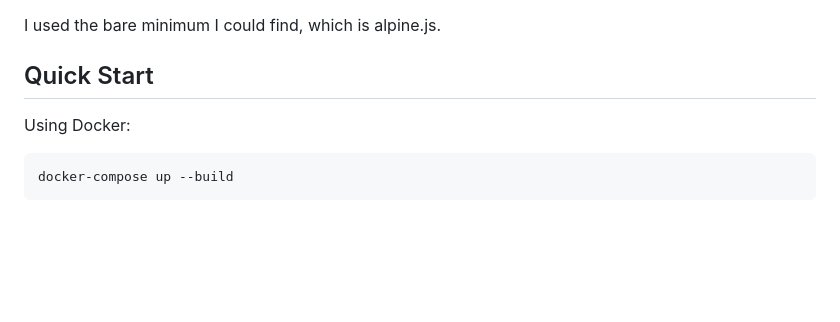
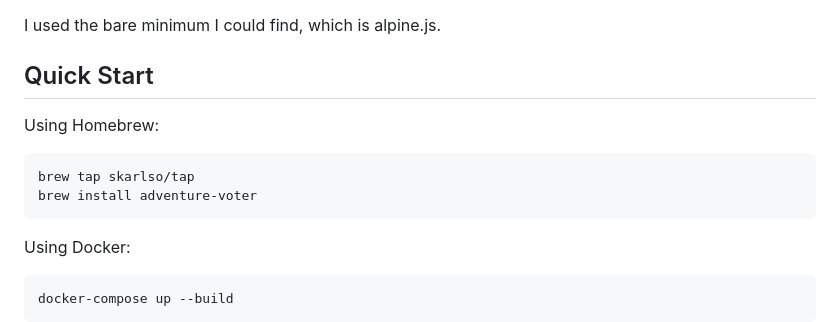
Before and after one commit to Skarlso/adventure-voter, a Markdown page: README.md, the part around the change. Rendered like a GitHub page; blank space fills up the shorter version.

Commit message:
added homebrew installation (#6)
Signed-off-by: Gergely Brautigam <182850+Skarlso@users.noreply.github.com>

````diff
--- a/README.md
+++ b/README.md
@@ -39,6 +39,13 @@ some websocket handling. It works quite well, and I'm reasonably sure it does no
 I used the bare minimum I could find, which is alpine.js.
 
 ## Quick Start
+
+Using Homebrew:
+
+```bash
+brew tap skarlso/tap
+brew install adventure-voter
+```
 
 Using Docker:
 
````
